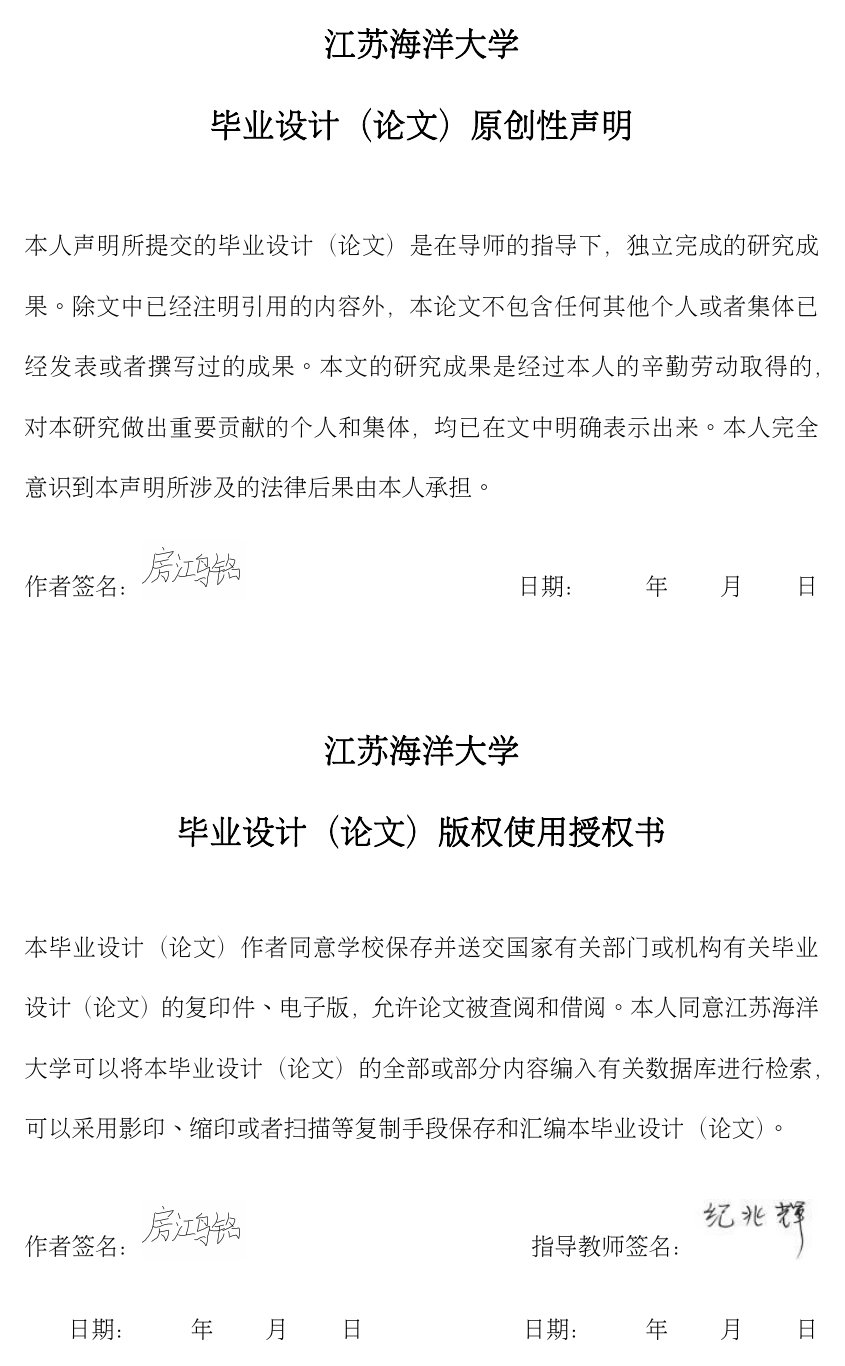
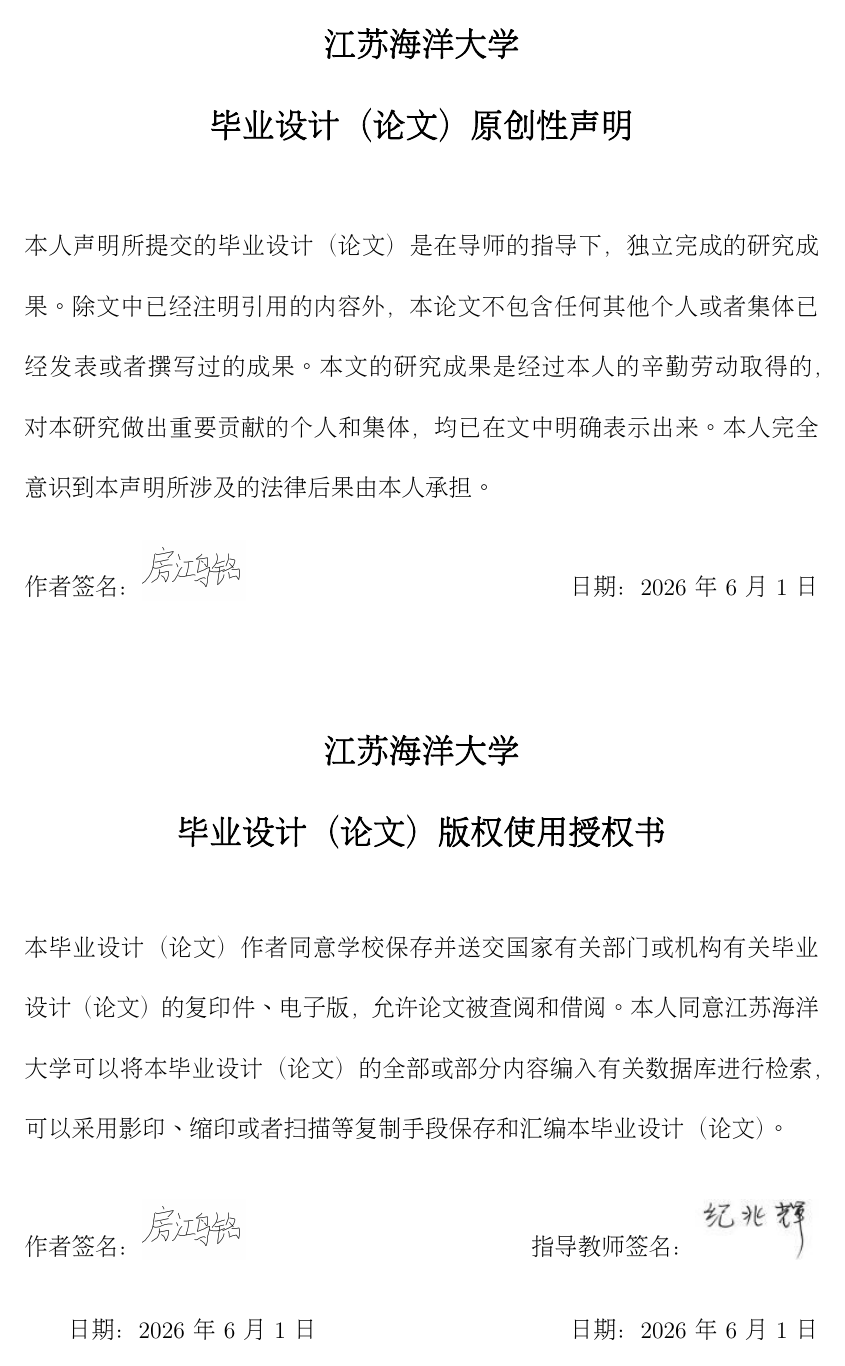
Before and after one commit to homer-fang/ftcl, a LaTeX thesis (main.tex, which reads contents/shared/metadata.tex, styles/jouthesis.cls): page 2 of 68 before the commit and page 2 of 67 after it. Compiled offline with XeLaTeX; a missing font is replaced by an installed copy or a similar font.

Commit message:
docs: format

```diff
--- a/contents/shared/metadata.tex
+++ b/contents/shared/metadata.tex
@@ -1,10 +1,8 @@
 \JOUTitleCN{一种支持并发执行的脚本编程语言设计与编译器实现}
 \JOUTitleEN{Design and Implementation of a Concurrent Tcl-style\\CPU/CUDA Hybrid Computational Geometry Scripting\\System}
-\JOUSetAbstractTitleCN{一种支持并发执行的脚本编程语言\\设计与编译器实现}
-\JOUSetAbstractTitleEN{Design and Implementation of a Concurrent Tcl-style\\CPU/CUDA Hybrid Computational Geometry Scripting\\System}
 \JOUSetAuthor{房鸿铭}
 \JOUSetStudentID{2022122407}
 \JOUSetCollege{计算机工程学院}
 \JOUSetMajor{软件工程}
 \JOUSetAdvisor{纪兆辉}
-\JOUSetDate{2026 年 5 月}
+\JOUSetDate{2026 年 6 月 1 日}
--- a/styles/jouthesis.cls
+++ b/styles/jouthesis.cls
@@ -1,5 +1,5 @@
 \NeedsTeXFormat{LaTeX2e}
-\ProvidesClass{styles/jouthesis}[2026/05/26 Minimal English thesis class for FTCL]
+\ProvidesClass{styles/jouthesis}[2026/06/01 Thesis class for FTCL]
 \LoadClass[12pt,a4paper,openany,oneside]{book}
 
 \RequirePackage[a4paper,left=3.0cm,right=2.6cm,top=2.8cm,bottom=2.8cm,headsep=0.55cm]{geometry}
@@ -172,14 +172,14 @@
 
 \newcommand{\JOUThesisTitleCN}{一种支持并发执行的脚本编程语言设计与编译器实现}
 \newcommand{\JOUThesisTitleEN}{Design and Implementation of a Concurrent Tcl-style\\CPU/CUDA Hybrid Computational Geometry Scripting\\System}
-\newcommand{\JOUAbstractTitleCN}{一种支持并发执行的脚本编程语言\\设计与编译器实现}
+\newcommand{\JOUAbstractTitleCN}{一种支持并发执行的脚本编程语言设计与编译器实现}
 \newcommand{\JOUAbstractTitleEN}{Design and Implementation of a Concurrent Tcl-style\\CPU/CUDA Hybrid Computational Geometry Scripting\\System}
 \newcommand{\JOUAuthor}{房鸿铭}
 \newcommand{\JOUStudentID}{2022122407}
 \newcommand{\JOUCollege}{计算机工程学院}
 \newcommand{\JOUMajor}{软件工程}
 \newcommand{\JOUAdvisor}{纪兆辉}
-\newcommand{\JOUDate}{2026 年 5 月}
+\newcommand{\JOUDate}{2026 年 6 月 1 日}
 
 \newcommand{\JOUTitleCN}[1]{%
   \gdef\JOUThesisTitleCN{#1}%
@@ -291,7 +291,7 @@
   本人完全意识到本声明所涉及的法律后果由本人承担。\par}
   \vspace{0.75cm}
   {\fontsize{13pt}{23pt}\selectfont
-  作者签名：\JOUMySign\hfill 日期：\hspace{1.1cm}年\hspace{1.0cm}月\hspace{1.0cm}日\par}
+  作者签名：\JOUMySign\hfill 日期：\JOUDate\par}
   \vspace{1.45cm}
   \begin{center}
     {\sffamily\bfseries\fontsize{18pt}{28pt}\selectfont 江苏海洋大学\par}
@@ -306,8 +306,8 @@
   {\fontsize{13pt}{23pt}\selectfont
   作者签名：\JOUMySign\hfill 指导教师签名：\JOUTutorSign\par
   \vspace{0.45cm}
-  日期：\hspace{1.0cm}年\hspace{1.0cm}月\hspace{1.0cm}日\hfill
-  日期：\hspace{1.0cm}年\hspace{1.0cm}月\hspace{1.0cm}日\par}
+  日期：\JOUDate\hfill
+  日期：\JOUDate\par}
   \restoregeometry
   \clearpage
 }
@@ -348,7 +348,7 @@
       \JOUCoverLine{指导教师：}{\JOUAdvisor}
     \end{minipage}\par
     \vspace{1.02cm}
-    {\sffamily\bfseries\fontsize{16pt}{24pt}\selectfont 2026 年\qquad 5 月\par}
+    {\sffamily\bfseries\fontsize{16pt}{24pt}\selectfont \JOUDate\par}
     \restoregeometry
   \end{titlepage}
   \JOUDeclarationPage
@@ -396,26 +396,26 @@
 
 \newenvironment{enabstract}{%
   \clearpage
-  \newgeometry{left=2.35cm,right=2.35cm,top=0.8cm,bottom=1.0cm}
+  \newgeometry{left=2.35cm,right=2.35cm,top=0.65cm,bottom=0.85cm}
   \thispagestyle{empty}
   \begin{center}
-    {\sffamily\bfseries\fontsize{18pt}{30pt}\selectfont 毕业设计（论文）外文摘要\par}
+    {\sffamily\bfseries\fontsize{18pt}{28pt}\selectfont 毕业设计（论文）外文摘要\par}
   \end{center}
-  \vspace{0.25cm}
+  \vspace{0.1cm}
   \setlength{\fboxrule}{0.8pt}
-  \setlength{\fboxsep}{0.3cm}
-  \setlength{\JOUAbstractInnerWidth}{\dimexpr\textwidth-0.6cm-2\fboxrule\relax}
+  \setlength{\fboxsep}{0.26cm}
+  \setlength{\JOUAbstractInnerWidth}{\dimexpr\textwidth-0.52cm-2\fboxrule\relax}
   \begin{lrbox}{\JOUAbstractSaveBox}%
-    \begin{minipage}[t]{\JOUAbstractInnerWidth}
+    \begin{minipage}[t][25.5cm][t]{\JOUAbstractInnerWidth}
       \JOUAbstractEnglishFont%
       \setlength{\parindent}{0pt}%
       \setlength{\parskip}{0pt}%
-      \fontsize{10.5pt}{15pt}\selectfont%
-      \vspace*{0.85cm}%
+      \fontsize{9.6pt}{13.2pt}\selectfont%
+      \vspace*{0.42cm}%
       \begin{center}
-        {\bfseries\fontsize{12.5pt}{16pt}\selectfont\JOUAbstractTitleEN\par}
+        {\bfseries\fontsize{12pt}{14.5pt}\selectfont\JOUAbstractTitleEN\par}
       \end{center}
-      \vspace{0.65cm}%
+      \vspace{0.38cm}%
 }{%
     \end{minipage}%
   \end{lrbox}%
```
Also changed, not shown: contents/presentation/ftcl-thesis-defense.md (+3 -3 lines), contents/references.bib (+3 -3 lines), 1 other file.
